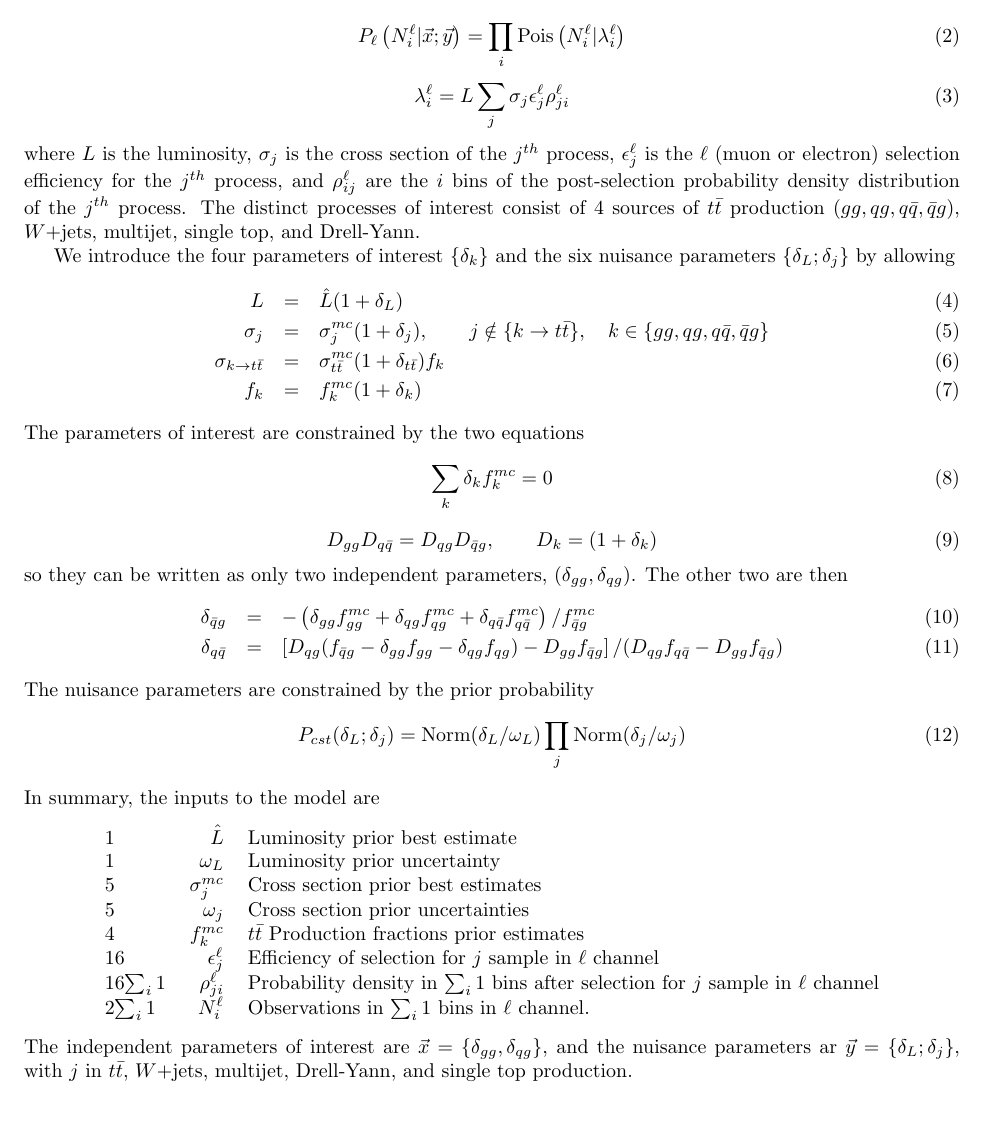
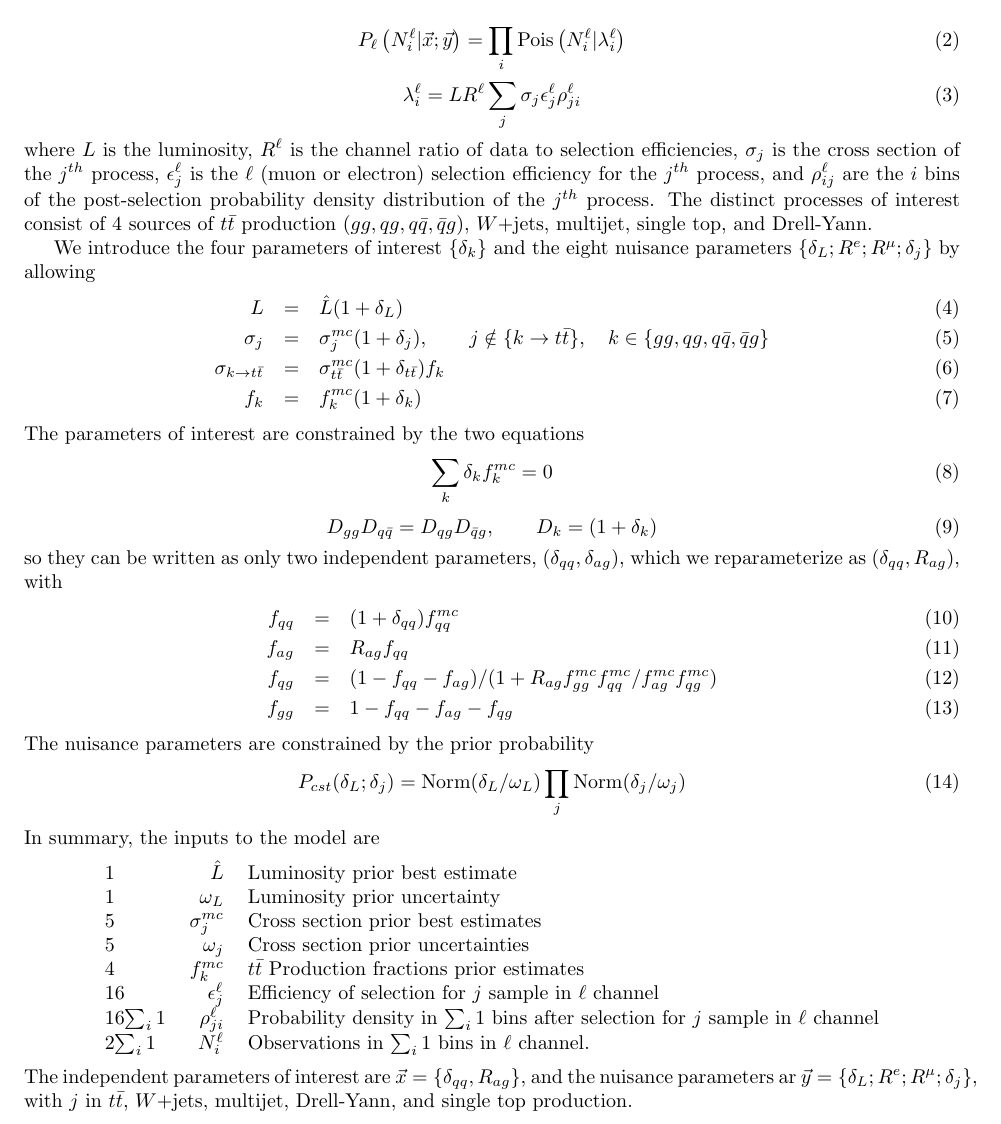
Before and after one commit to betchart/statsTA, a LaTeX document (doc/likelihood.tex): part of the page, cut so that both start at the same text. Compiled offline with pdfLaTeX.

Commit message:
reparameterize

```diff
--- a/doc/likelihood.tex
+++ b/doc/likelihood.tex
@@ -25,9 +25,10 @@ observations is
   P_\ell\left(N_i^\ell|\interest;\nuis\right) = \prod_i \mathrm{Pois}\left(N_i^\ell|\lambda_i^\ell\right)
 \end{equation}
 \begin{equation}
-  \lambda_i^\ell = L\sum_j\sigma_j\epsilon_j^\ell\rho_{ji}^\ell
+  \lambda_i^\ell = LR^\ell\sum_j\sigma_j\epsilon_j^\ell\rho_{ji}^\ell
 \end{equation}
-where $L$ is the luminosity, $\sigma_j$ is the cross section of the
+where $L$ is the luminosity, $R^\ell$ is the channel ratio of data to
+selection efficiencies, $\sigma_j$ is the cross section of the
 $j^{th}$ process, $\epsilon^\ell_j$ is the $\ell$ (muon or electron)
 selection efficiency for the $j^{th}$ process, and $\rho^\ell_{ij}$
 are the $i$ bins of the post-selection probability density
@@ -37,7 +38,8 @@ interest consist of 4 sources of $t\bar{t}$ production
 Drell-Yann.
 
 We introduce the four parameters of interest $\{\delta_k\}$ and the
-six nuisance parameters $\{\delta_L;\delta_j\}$ by allowing
+eight nuisance parameters $\{\delta_L;R^e;R^\mu;\delta_j\}$ by
+allowing
 \begin{eqnarray}
   L &=& \hat{L}(1+\delta_L) \\
   \sigma_j &=& \sigma_j^{mc}(1+\delta_j),\qquad j\notin \{k\to t\bar{t}\}, \quad k\in\{gg,qg,q\bar{q},\bar{q}g\}\\
@@ -52,10 +54,15 @@ The parameters of interest are constrained by the two equations
   D_{gg}D_{q\bar{q}} = D_{qg}D_{\bar{q}g}, \qquad D_k = (1+\delta_k)
 \end{equation}
 so they can be written as only two independent parameters,
-$(\delta_{gg},\delta_{qg})$.  The other two are then
+$(\delta_{qq},\delta_{ag})$, which we reparameterize as
+$(\delta_{qq},R_{ag})$, with
 \begin{eqnarray}
-  \delta_{\bar{q}g} &=& -\left(\delta_{gg}f_{gg}^{mc}+\delta_{qg}f_{qg}^{mc}+\delta_{q\bar{q}}f_{q\bar{q}}^{mc}\right)/f_{\bar{q}g}^{mc}\\
-  \delta_{q\bar{q}} &=& \left[D_{qg}(f_{\bar{q}g} - \delta_{gg}f_{gg} - \delta_{qg}f_{qg}) - D_{gg}f_{\bar{q}g}\right] / (D_{qg}f_{q\bar{q}} - D_{gg}f_{\bar{q}g})
+  f_{qq} &=& (1+\delta_{qq})f_{qq}^{mc}\\
+  f_{ag} &=& R_{ag}f_{qq}\\
+  f_{qg} &=& (1-f_{qq}-f_{ag})/(1+R_{ag}f_{gg}^{mc}f_{qq}^{mc}/f_{ag}^{mc}f_{qg}^{mc})\\
+  f_{gg} &=& 1 - f_{qq} - f_{ag} - f_{qg}
+  %\delta_{\bar{q}g} &=& -\left(\delta_{gg}f_{gg}^{mc}+\delta_{qg}f_{qg}^{mc}+\delta_{q\bar{q}}f_{q\bar{q}}^{mc}\right)/f_{\bar{q}g}^{mc}\\
+  %\delta_{q\bar{q}} &=& \left[D_{qg}(f_{\bar{q}g} - \delta_{gg}f_{gg} - \delta_{qg}f_{qg}) - D_{gg}f_{\bar{q}g}\right] / (D_{qg}f_{q\bar{q}} - D_{gg}f_{\bar{q}g})
 \end{eqnarray}
 The nuisance parameters are constrained by the prior probability
 \begin{equation}
@@ -75,8 +82,8 @@ In summary, the inputs to the model are
   \end{tabular}
 \end{center}
 The independent parameters of interest are $\vec{x} =
-\{\delta_{gg},\delta_{qg}\}$, and the nuisance parameters ar $\vec{y}
-= \{\delta_L;\delta_j\}$, with $j$ in $t\bar{t}$, $W+$jets, multijet,
+\{\delta_{qq},R_{ag}\}$, and the nuisance parameters ar $\vec{y}
+= \{\delta_L;R^e;R^\mu;\delta_j\}$, with $j$ in $t\bar{t}$, $W+$jets, multijet,
 Drell-Yann, and single top production.
 
 \end{document}
```
